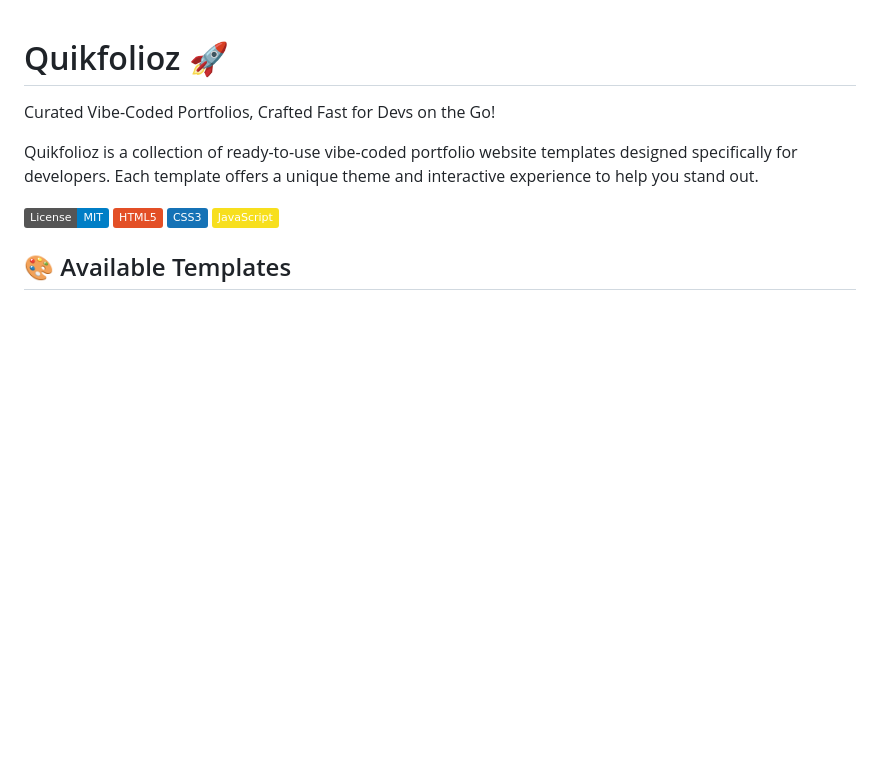
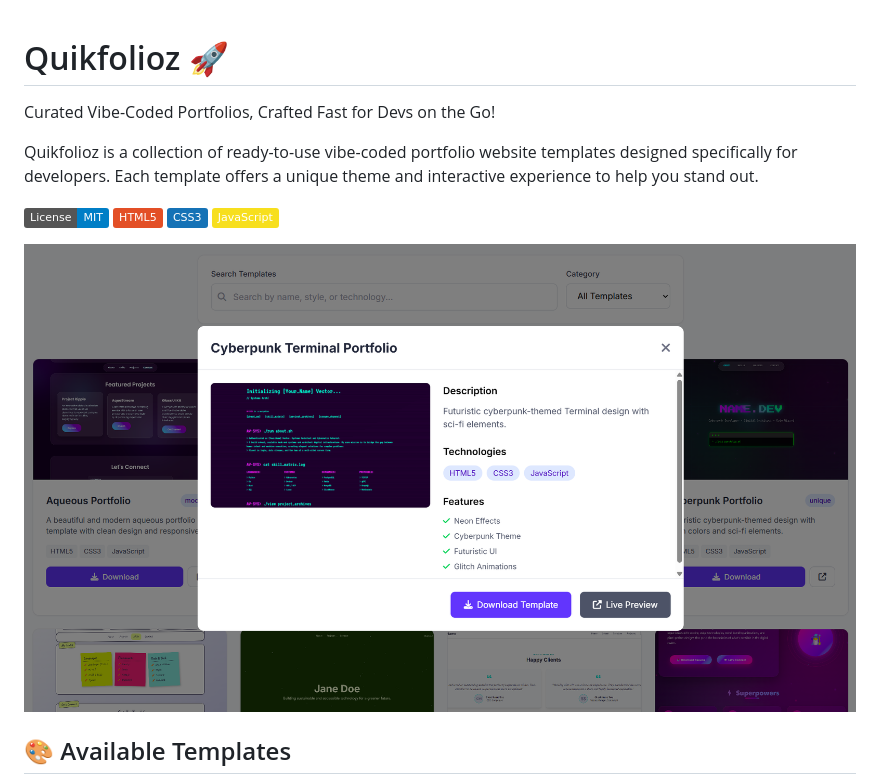
Before and after one commit to AshishW/Quikfolioz, a Markdown page: README.md, the part around the change. Drawn GitHub-style; pictures changed too: app_screenshot.png (added); badges without logos; blank space fills up the shorter version.

Commit message:
adding 3 more templates and screenshot in readme

```diff
--- a/README.md
+++ b/README.md
@@ -8,6 +8,7 @@ Quikfolioz is a collection of ready-to-use vibe-coded portfolio website template
 ![CSS3](https://img.shields.io/badge/CSS3-1572B6?style=flat&logo=css3&logoColor=white)
 ![JavaScript](https://img.shields.io/badge/JavaScript-F7DF1E?style=flat&logo=javascript&logoColor=black)
 
+![App Screenshot](./app_screenshot.png)
 
 ## 🎨 Available Templates
 
```
Also changed, not shown: TEMPLATE_GUIDE.md (+1 -2 lines), 10 other files.
